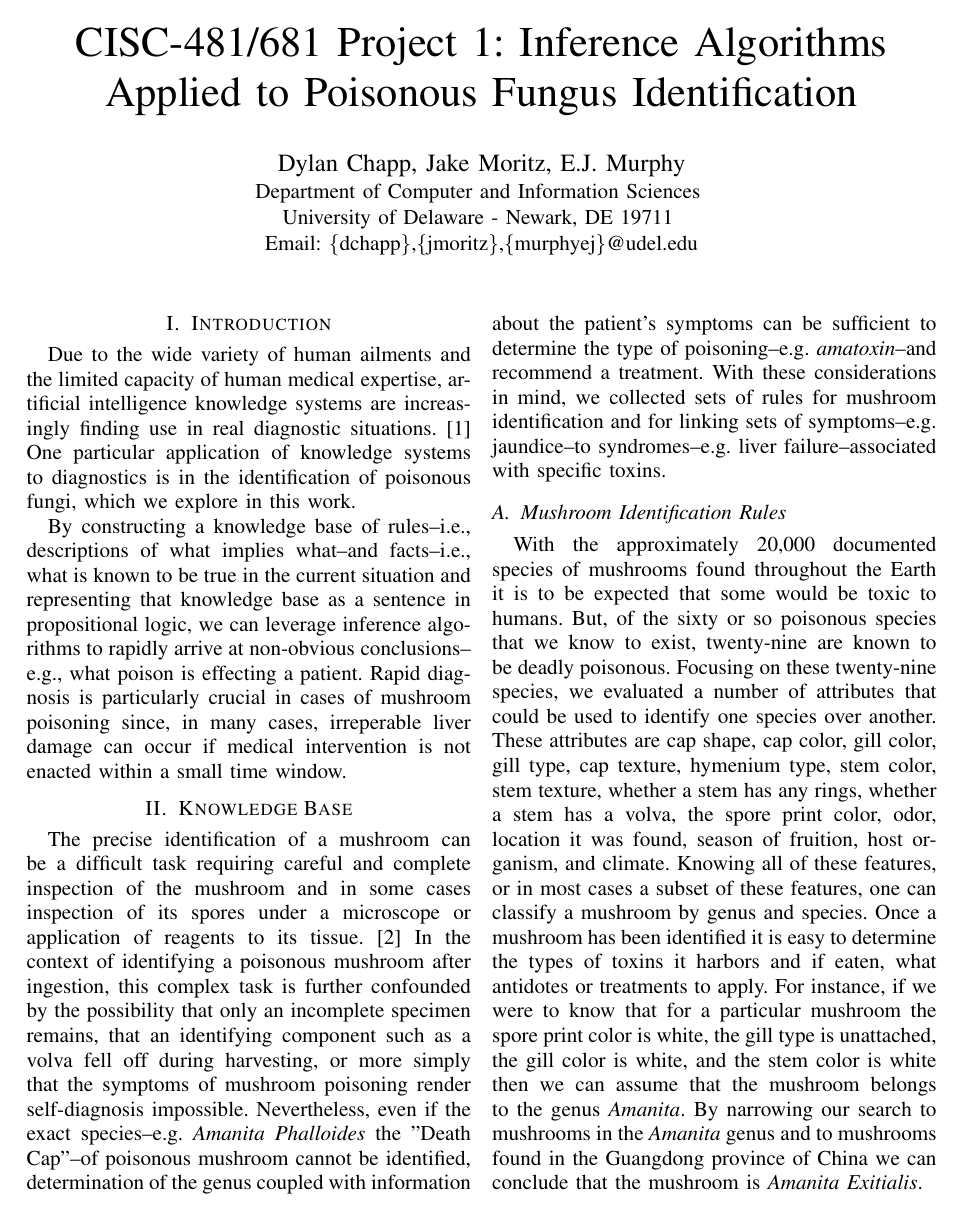
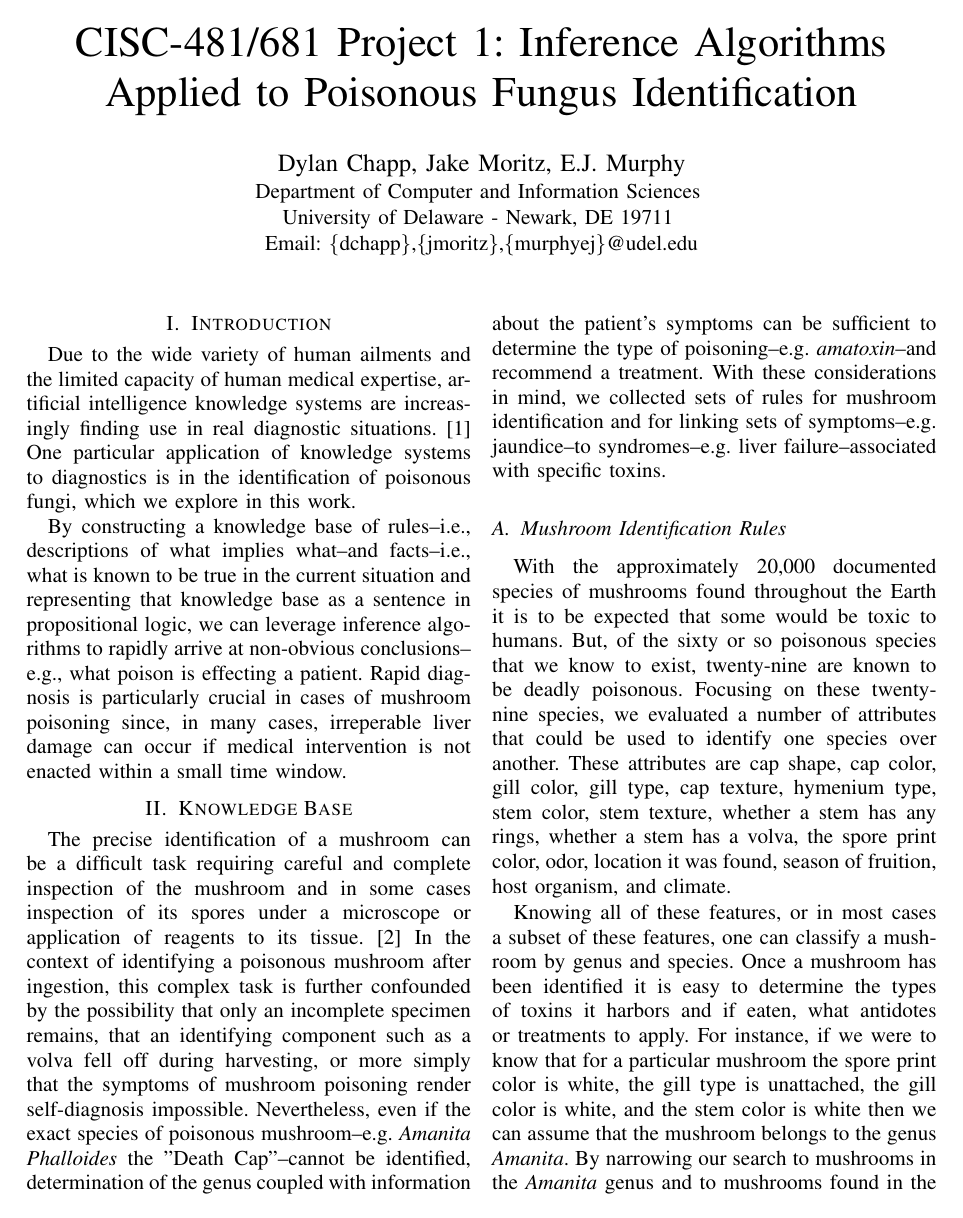
Before and after one commit to dchapp/CISC681_kb_project, a LaTeX paper (report/report.tex): page 1 of 4. The pictures show the PDF file report/report.pdf that the author committed with the source.

Commit message:
cosmetic edits to report

```diff
--- a/report/report.tex
+++ b/report/report.tex
@@ -24,12 +24,13 @@ Rapid diagnosis is particularly crucial in cases of mushroom poisoning since, in
 \section{Knowledge Base}
 The precise identification of a mushroom can be a difficult task requiring careful and complete inspection of the mushroom and in some cases inspection of its spores under a microscope or application of reagents to its tissue.~\cite{handbook-mushroom-poison}
 In the context of identifying a poisonous mushroom after ingestion, this complex task is further confounded by the possibility that only an incomplete specimen remains, that an identifying component such as a volva fell off during harvesting, or more simply that the symptoms of mushroom poisoning render self-diagnosis impossible.
-Nevertheless, even if the exact species--e.g. \emph{Amanita Phalloides} the "Death Cap"--of poisonous mushroom cannot be identified, determination of the genus coupled with information about the patient's symptoms can be sufficient to determine the type of poisoning--e.g. \emph{amatoxin}--and recommend a treatment.
+Nevertheless, even if the exact species of poisonous mushroom--e.g. \emph{Amanita Phalloides} the "Death Cap"--cannot be identified, determination of the genus coupled with information about the patient's symptoms can be sufficient to determine the type of poisoning--e.g. \emph{amatoxin}--and recommend a treatment.
 With these considerations in mind, we collected sets of rules for mushroom identification and for linking sets of symptoms--e.g. jaundice--to syndromes--e.g. liver failure--associated with specific toxins.
 
 \subsection{Mushroom Identification Rules}
 With the approximately 20,000 documented species of mushrooms found throughout the Earth it is to be expected that some would be toxic to humans. But, of the sixty or so poisonous species that we know to exist, twenty-nine are known to be deadly poisonous.
 Focusing on these twenty-nine species, we evaluated a number of attributes that could be used to identify one species over another. These attributes are cap shape, cap color, gill color, gill type, cap texture, hymenium type, stem color, stem texture, whether a stem has any rings, whether a stem has a volva, the spore print color, odor, location it was found, season of fruition, host organism, and climate.
+
 Knowing all of these features, or in most cases a subset of these features, one can classify a mushroom by genus and species. Once a mushroom has been identified it is easy to determine the types of toxins it harbors and if eaten, what antidotes or treatments to apply.
 For instance, if we were to know that for a particular mushroom the spore print color is white, the gill type is unattached, the gill color is white, and the stem color is white then we can assume that the mushroom belongs to the genus \emph{Amanita}.
 By narrowing our search to mushrooms in the \emph{Amanita} genus and to mushrooms found in the Guangdong province of China we can conclude that the mushroom is \emph{Amanita Exitialis}.
```
Also changed, not shown: report/report.pdf, report/report.tex (1 more changed lines).
